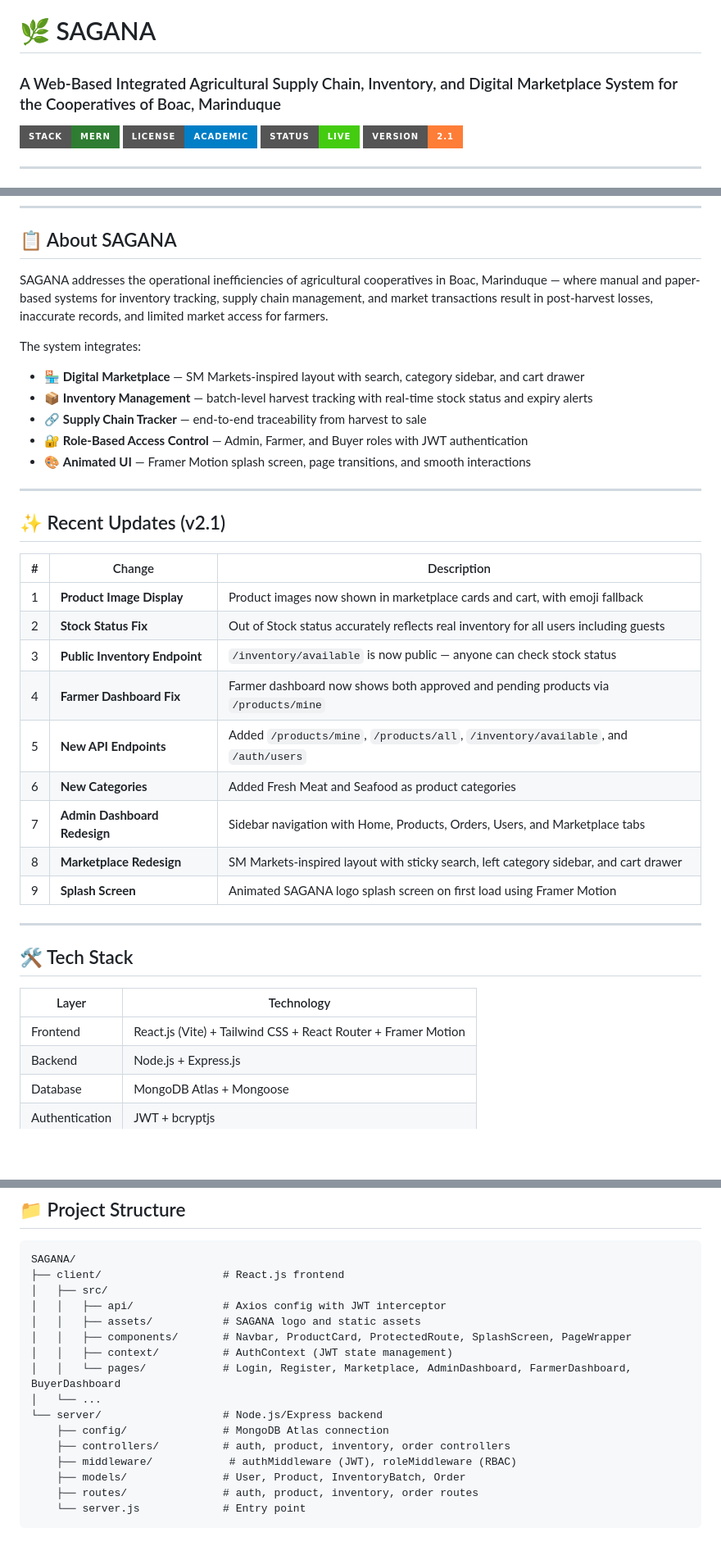
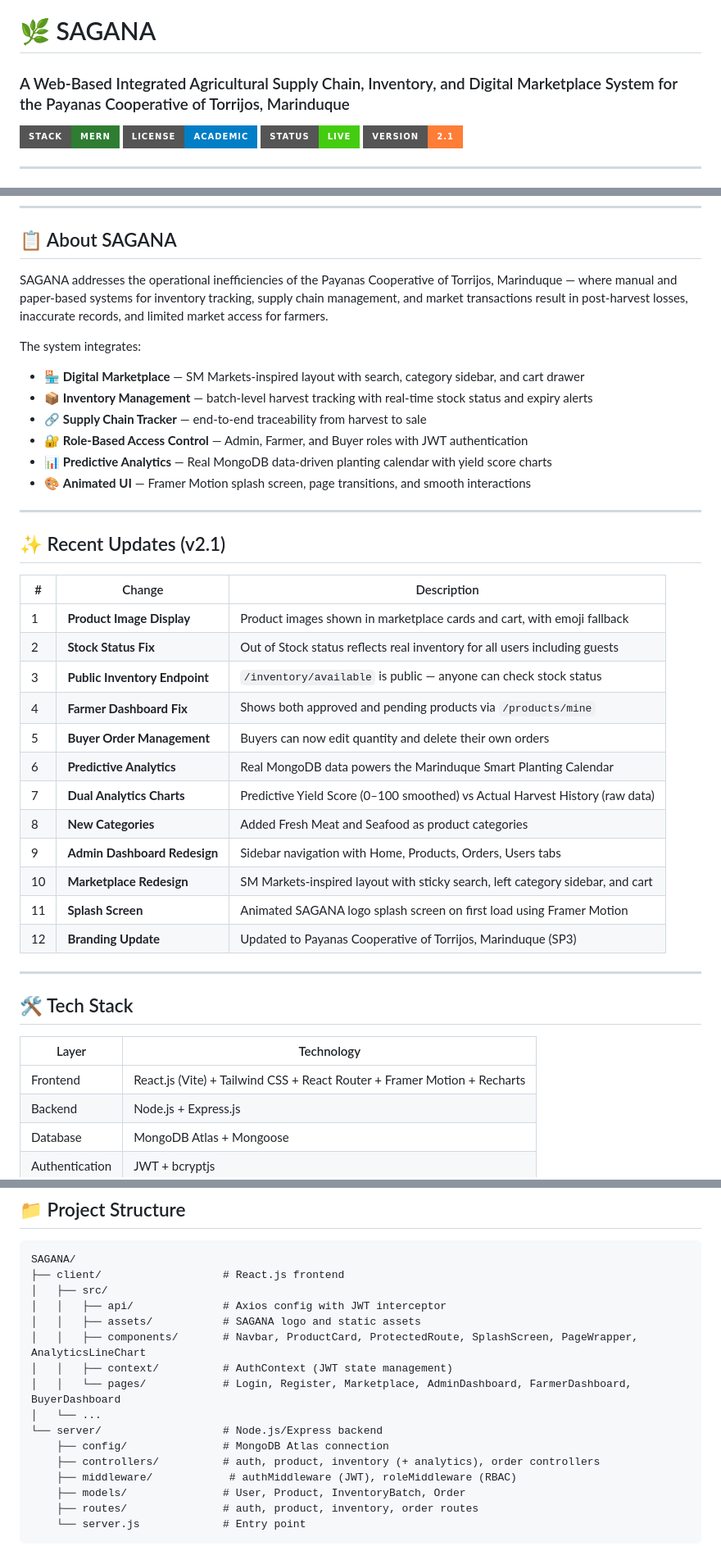
Before and after one commit to Drhylicious/SAGANA, a Markdown page: README.md, 3 parts joined by grey strips. Shown at 82% size. GitHub-like rendering; badges without logos; blank space fills up the shorter version.

```diff
--- a/README.md
+++ b/README.md
@@ -1,5 +1,5 @@
 # 🌿 SAGANA
-### A Web-Based Integrated Agricultural Supply Chain, Inventory, and Digital Marketplace System for the Cooperatives of Boac, Marinduque
+### A Web-Based Integrated Agricultural Supply Chain, Inventory, and Digital Marketplace System for the Payanas Cooperative of Torrijos, Marinduque
 
 ![MERN Stack](https://img.shields.io/badge/Stack-MERN-2E7D32?style=for-the-badge)
 ![License](https://img.shields.io/badge/License-Academic-blue?style=for-the-badge)
@@ -35,13 +35,14 @@
 
 ## 📋 About SAGANA
 
-SAGANA addresses the operational inefficiencies of agricultural cooperatives in Boac, Marinduque — where manual and paper-based systems for inventory tracking, supply chain management, and market transactions result in post-harvest losses, inaccurate records, and limited market access for farmers.
+SAGANA addresses the operational inefficiencies of the Payanas Cooperative of Torrijos, Marinduque — where manual and paper-based systems for inventory tracking, supply chain management, and market transactions result in post-harvest losses, inaccurate records, and limited market access for farmers.
 
 The system integrates:
 - 🏪 **Digital Marketplace** — SM Markets-inspired layout with search, category sidebar, and cart drawer
 - 📦 **Inventory Management** — batch-level harvest tracking with real-time stock status and expiry alerts
 - 🔗 **Supply Chain Tracker** — end-to-end traceability from harvest to sale
 - 🔐 **Role-Based Access Control** — Admin, Farmer, and Buyer roles with JWT authentication
+- 📊 **Predictive Analytics** — Real MongoDB data-driven planting calendar with yield score charts
 - 🎨 **Animated UI** — Framer Motion splash screen, page transitions, and smooth interactions
 
 ---
@@ -50,15 +51,18 @@ The system integrates:
 
 | # | Change | Description |
 |---|--------|-------------|
-| 1 | **Product Image Display** | Product images now shown in marketplace cards and cart, with emoji fallback |
-| 2 | **Stock Status Fix** | Out of Stock status accurately reflects real inventory for all users including guests |
-| 3 | **Public Inventory Endpoint** | `/inventory/available` is now public — anyone can check stock status |
-| 4 | **Farmer Dashboard Fix** | Farmer dashboard now shows both approved and pending products via `/products/mine` |
-| 5 | **New API Endpoints** | Added `/products/mine`, `/products/all`, `/inventory/available`, and `/auth/users` |
-| 6 | **New Categories** | Added Fresh Meat and Seafood as product categories |
-| 7 | **Admin Dashboard Redesign** | Sidebar navigation with Home, Products, Orders, Users, and Marketplace tabs |
-| 8 | **Marketplace Redesign** | SM Markets-inspired layout with sticky search, left category sidebar, and cart drawer |
-| 9 | **Splash Screen** | Animated SAGANA logo splash screen on first load using Framer Motion |
+| 1 | **Product Image Display** | Product images shown in marketplace cards and cart, with emoji fallback |
+| 2 | **Stock Status Fix** | Out of Stock status reflects real inventory for all users including guests |
+| 3 | **Public Inventory Endpoint** | `/inventory/available` is public — anyone can check stock status |
+| 4 | **Farmer Dashboard Fix** | Shows both approved and pending products via `/products/mine` |
+| 5 | **Buyer Order Management** | Buyers can now edit quantity and delete their own orders |
+| 6 | **Predictive Analytics** | Real MongoDB data powers the Marinduque Smart Planting Calendar |
+| 7 | **Dual Analytics Charts** | Predictive Yield Score (0–100 smoothed) vs Actual Harvest History (raw data) |
+| 8 | **New Categories** | Added Fresh Meat and Seafood as product categories |
+| 9 | **Admin Dashboard Redesign** | Sidebar navigation with Home, Products, Orders, Users tabs |
+| 10 | **Marketplace Redesign** | SM Markets-inspired layout with sticky search, left category sidebar, and cart |
+| 11 | **Splash Screen** | Animated SAGANA logo splash screen on first load using Framer Motion |
+| 12 | **Branding Update** | Updated to Payanas Cooperative of Torrijos, Marinduque (SP3) |
 
 ---
 
@@ -66,7 +70,7 @@ The system integrates:
 
 | Layer | Technology |
 |-------|-----------|
-| Frontend | React.js (Vite) + Tailwind CSS + React Router + Framer Motion |
+| Frontend | React.js (Vite) + Tailwind CSS + React Router + Framer Motion + Recharts |
 | Backend | Node.js + Express.js |
 | Database | MongoDB Atlas + Mongoose |
 | Authentication | JWT + bcryptjs |
@@ -137,13 +141,13 @@ SAGANA/
 │   ├── src/
 │   │   ├── api/              # Axios config with JWT interceptor
 │   │   ├── assets/           # SAGANA logo and static assets
-│   │   ├── components/       # Navbar, ProductCard, ProtectedRoute, SplashScreen, PageWrapper
+│   │   ├── components/       # Navbar, ProductCard, ProtectedRoute, SplashScreen, PageWrapper, AnalyticsLineChart
 │   │   ├── context/          # AuthContext (JWT state management)
 │   │   └── pages/            # Login, Register, Marketplace, AdminDashboard, FarmerDashboard, BuyerDashboard
 │   └── ...
 └── server/                   # Node.js/Express backend
     ├── config/               # MongoDB Atlas connection
-    ├── controllers/          # auth, product, inventory, order controllers
+    ├── controllers/          # auth, product, inventory (+ analytics), order controllers
     ├── middleware/            # authMiddleware (JWT), roleMiddleware (RBAC)
     ├── models/               # User, Product, InventoryBatch, Order
     ├── routes/               # auth, product, inventory, order routes
```
Also changed, not shown: other parts of README.md (+17 -2 lines).
